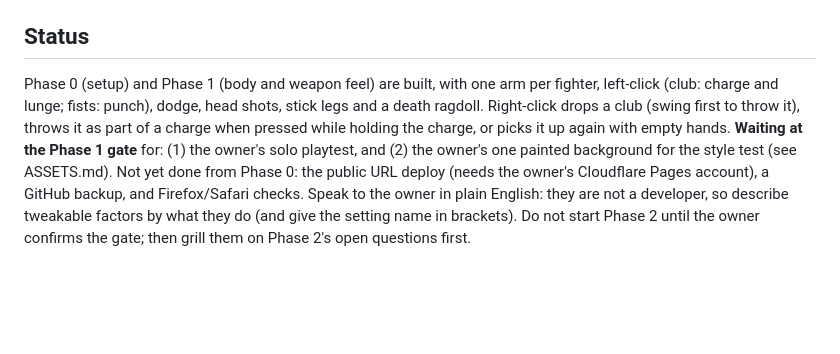
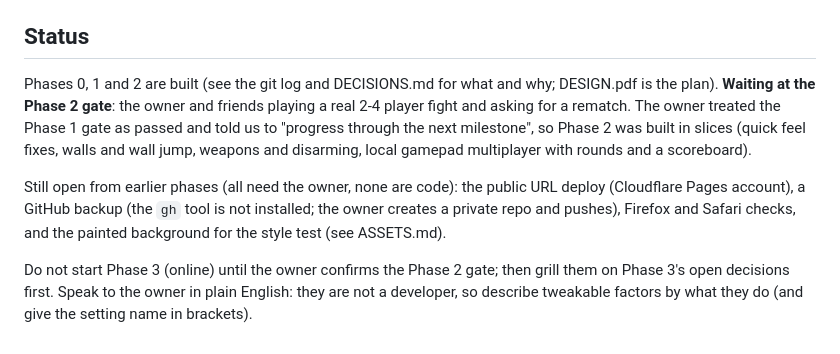
Before and after one commit to MasonSimms/KNIGHTSOFOLD, a Markdown page: CLAUDE.md, the part around the change. Drawn GitHub-style; blank space fills up the shorter version.

Commit message:
Update CLAUDE.md status: Phase 2 built, waiting at its gate
Co-Authored-By: Claude Sonnet 5.5 <noreply@anthropic.com>

```diff
--- a/CLAUDE.md
+++ b/CLAUDE.md
@@ -63,4 +63,8 @@ ONE-OFF: if a single question needs deep reasoning, say: `TIP: add the word ultr
 Rules: suggest at most once per task; never suggest max effort unless the owner asks; if unsure what model is active, ask the owner to run `/status`.
 
 ## Status
-Phase 0 (setup) and Phase 1 (body and weapon feel) are built, with one arm per fighter, left-click (club: charge and lunge; fists: punch), dodge, head shots, stick legs and a death ragdoll. Right-click drops a club (swing first to throw it), throws it as part of a charge when pressed while holding the charge, or picks it up again with empty hands. **Waiting at the Phase 1 gate** for: (1) the owner's solo playtest, and (2) the owner's one painted background for the style test (see ASSETS.md). Not yet done from Phase 0: the public URL deploy (needs the owner's Cloudflare Pages account), a GitHub backup, and Firefox/Safari checks. Speak to the owner in plain English: they are not a developer, so describe tweakable factors by what they do (and give the setting name in brackets). Do not start Phase 2 until the owner confirms the gate; then grill them on Phase 2's open questions first.
+Phases 0, 1 and 2 are built (see the git log and DECISIONS.md for what and why; DESIGN.pdf is the plan). **Waiting at the Phase 2 gate**: the owner and friends playing a real 2-4 player fight and asking for a rematch. The owner treated the Phase 1 gate as passed and told us to "progress through the next milestone", so Phase 2 was built in slices (quick feel fixes, walls and wall jump, weapons and disarming, local gamepad multiplayer with rounds and a scoreboard).
+
+Still open from earlier phases (all need the owner, none are code): the public URL deploy (Cloudflare Pages account), a GitHub backup (the `gh` tool is not installed; the owner creates a private repo and pushes), Firefox and Safari checks, and the painted background for the style test (see ASSETS.md).
+
+Do not start Phase 3 (online) until the owner confirms the Phase 2 gate; then grill them on Phase 3's open decisions first. Speak to the owner in plain English: they are not a developer, so describe tweakable factors by what they do (and give the setting name in brackets).
```
